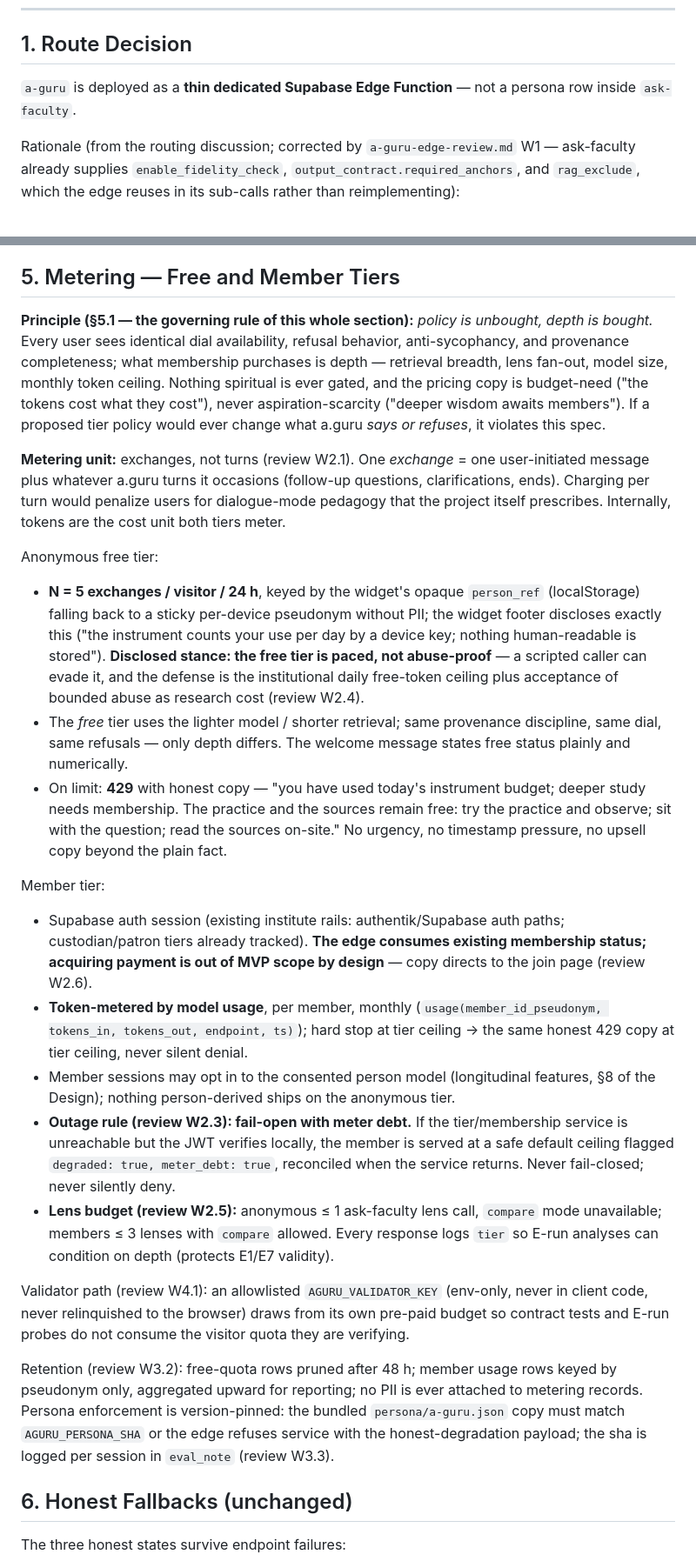
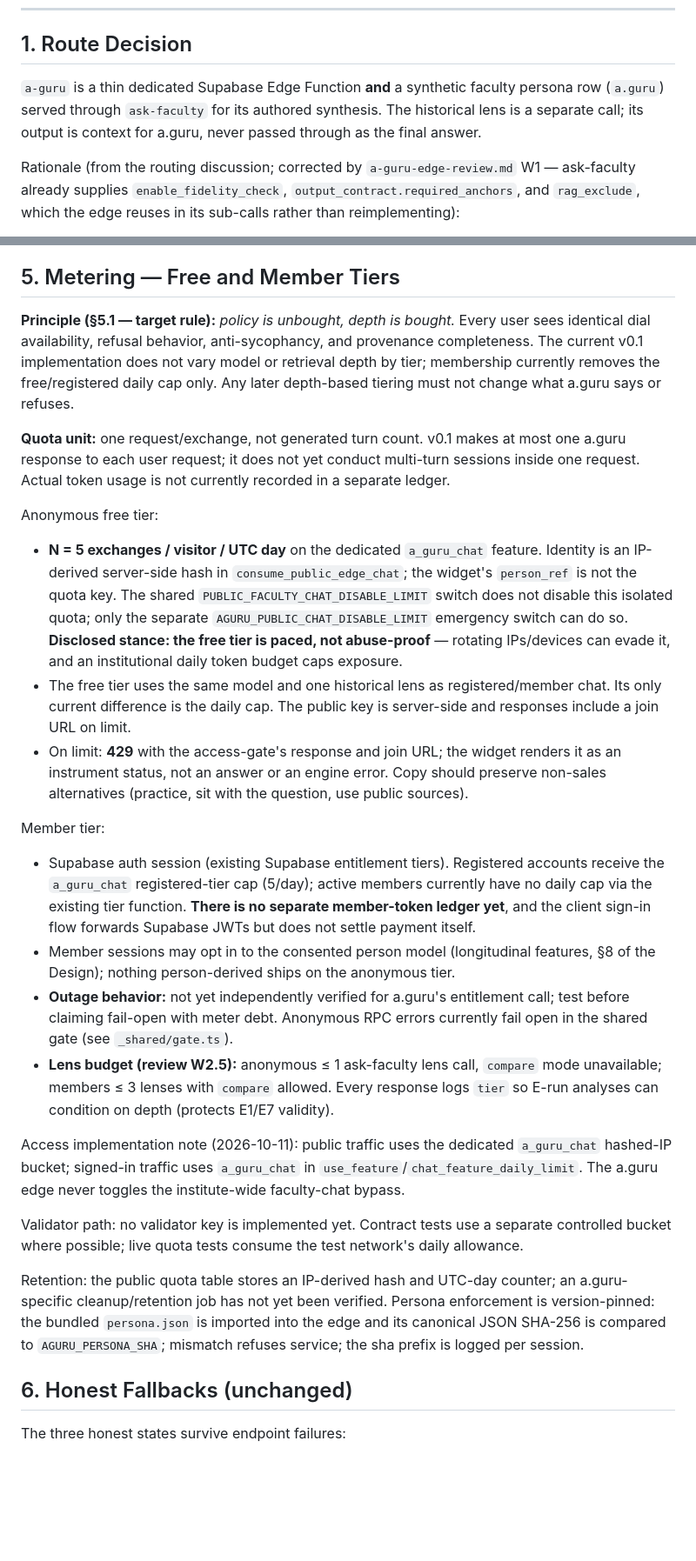
Before and after one commit to CastaliaInstitute/bhakti, a Markdown page: a-guru-edge.md, 2 parts joined by grey strips. Shown at 87% size. Drawn GitHub-style; blank space fills up the shorter version.

Commit message:
docs: publish revised a.guru synthetic-faculty and access flow (a-guru-edge.md)

```diff
--- a/a-guru-edge.md
+++ b/a-guru-edge.md
@@ -9,7 +9,7 @@ Related: DESIGN.md §17 (technical architecture), ONTOLOGY.md (entities), person
 
 ## 1. Route Decision
 
-`a-guru` is deployed as a **thin dedicated Supabase Edge Function** — not a persona row inside `ask-faculty`.
+`a-guru` is a thin dedicated Supabase Edge Function **and** a synthetic faculty persona row (`a.guru`) served through `ask-faculty` for its authored synthesis. The historical lens is a separate call; its output is context for a.guru, never passed through as the final answer.
 
 Rationale (from the routing discussion; corrected by `a-guru-edge-review.md` W1 — ask-faculty already supplies `enable_fidelity_check`, `output_contract.required_anchors`, and `rag_exclude`, which the edge reuses in its sub-calls rather than reimplementing):
 
@@ -80,25 +81,26 @@ Dial *filters* which layers are permitted to surface in synthesis: at `question`
 
 ## 5. Metering — Free and Member Tiers
 
-**Principle (§5.1 — the governing rule of this whole section):** *policy is unbought, depth is bought.* Every user sees identical dial availability, refusal behavior, anti-sycophancy, and provenance completeness; what membership purchases is depth — retrieval breadth, lens fan-out, model size, monthly token ceiling. Nothing spiritual is ever gated, and the pricing copy is budget-need ("the tokens cost what they cost"), never aspiration-scarcity ("deeper wisdom awaits members"). If a proposed tier policy would ever change what a.guru *says or refuses*, it violates this spec.
+**Principle (§5.1 — target rule):** *policy is unbought, depth is bought.* Every user sees identical dial availability, refusal behavior, anti-sycophancy, and provenance completeness. The current v0.1 implementation does not vary model or retrieval depth by tier; membership currently removes the free/registered daily cap only. Any later depth-based tiering must not change what a.guru says or refuses.
 
-**Metering unit:** exchanges, not turns (review W2.1). One *exchange* = one user-initiated message plus whatever a.guru turns it occasions (follow-up questions, clarifications, ends). Charging per turn would penalize users for dialogue-mode pedagogy that the project itself prescribes. Internally, tokens are the cost unit both tiers meter.
+**Quota unit:** one request/exchange, not generated turn count. v0.1 makes at most one a.guru response to each user request; it does not yet conduct multi-turn sessions inside one request. Actual token usage is not currently recorded in a separate ledger.
 
 Anonymous free tier:
-- **N = 5 exchanges / visitor / 24 h**, keyed by the widget's opaque `person_ref` (localStorage) falling back to a sticky per-device pseudonym without PII; the widget footer discloses exactly this ("the instrument counts your use per day by a device key; nothing human-readable is stored"). **Disclosed stance: the free tier is paced, not abuse-proof** — a scripted caller can evade it, and the defense is the institutional daily free-token ceiling plus acceptance of bounded abuse as research cost (review W2.4).
-- The *free* tier uses the lighter model / shorter retrieval; same provenance discipline, same dial, same refusals — only depth differs. The welcome message states free status plainly and numerically.
-- On limit: **429** with honest copy — "you have used today's instrument budget; deeper study needs membership. The practice and the sources remain free: try the practice and observe; sit with the question; read the sources on-site." No urgency, no timestamp pressure, no upsell copy beyond the plain fact.
+- **N = 5 exchanges / visitor / UTC day** on the dedicated `a_guru_chat` feature. Identity is an IP-derived server-side hash in `consume_public_edge_chat`; the widget's `person_ref` is not the quota key. The shared `PUBLIC_FACULTY_CHAT_DISABLE_LIMIT` switch does not disable this isolated quota; only the separate `AGURU_PUBLIC_CHAT_DISABLE_LIMIT` emergency switch can do so. **Disclosed stance: the free tier is paced, not abuse-proof** — rotating IPs/devices can evade it, and an institutional daily token budget caps exposure.
+- The free tier uses the same model and one historical lens as registered/member chat. Its only current difference is the daily cap. The public key is server-side and responses include a join URL on limit.
+- On limit: **429** with the access-gate's response and join URL; the widget renders it as an instrument status, not an answer or an engine error. Copy should preserve non-sales alternatives (practice, sit with the question, use public sources).
 
 Member tier:
-- Supabase auth session (existing institute rails: authentik/Supabase auth paths; custodian/patron tiers already tracked). **The edge consumes existing membership status; acquiring payment is out of MVP scope by design** — copy directs to the join page (review W2.6).
-- **Token-metered by model usage**, per member, monthly (`usage(member_id_pseudonym, tokens_in, tokens_out, endpoint, ts)`); hard stop at tier ceiling → the same honest 429 copy at tier ceiling, never silent denial.
+- Supabase auth session (existing Supabase entitlement tiers). Registered accounts receive the `a_guru_chat` registered-tier cap (5/day); active members currently have no daily cap via the existing tier function. **There is no separate member-token ledger yet**, and the client sign-in flow forwards Supabase JWTs but does not settle payment itself.
 - Member sessions may opt in to the consented person model (longitudinal features, §8 of the Design); nothing person-derived ships on the anonymous tier.
-- **Outage rule (review W2.3): fail-open with meter debt.** If the tier/membership service is unreachable but the JWT verifies locally, the member is served at a safe default ceiling flagged `degraded: true, meter_debt: true`, reconciled when the service returns. Never fail-closed; never silently deny.
+- **Outage behavior:** not yet independently verified for a.guru's entitlement call; test before claiming fail-open with meter debt. Anonymous RPC errors currently fail open in the shared gate (see `_shared/gate.ts`).
 - **Lens budget (review W2.5):** anonymous ≤ 1 ask-faculty lens call, `compare` mode unavailable; members ≤ 3 lenses with `compare` allowed. Every response logs `tier` so E-run analyses can condition on depth (protects E1/E7 validity).
 
-Validator path (review W4.1): an allowlisted `AGURU_VALIDATOR_KEY` (env-only, never in client code, never relinquished to the browser) draws from its own pre-paid budget so contract tests and E-run probes do not consume the visitor quota they are verifying.
+Access implementation note (2026-10-11): public traffic uses the dedicated `a_guru_chat` hashed-IP bucket; signed-in traffic uses `a_guru_chat` in `use_feature`/`chat_feature_daily_limit`. The a.guru edge never toggles the institute-wide faculty-chat bypass.
 
-Retention (review W3.2): free-quota rows pruned after 48 h; member usage rows keyed by pseudonym only, aggregated upward for reporting; no PII is ever attached to metering records. Persona enforcement is version-pinned: the bundled `persona/a-guru.json` copy must match `AGURU_PERSONA_SHA` or the edge refuses service with the honest-degradation payload; the sha is logged per session in `eval_note` (review W3.3).
+Validator path: no validator key is implemented yet. Contract tests use a separate controlled bucket where possible; live quota tests consume the test network's daily allowance.
+
+Retention: the public quota table stores an IP-derived hash and UTC-day counter; an a.guru-specific cleanup/retention job has not yet been verified. Persona enforcement is version-pinned: the bundled `persona.json` is imported into the edge and its canonical JSON SHA-256 is compared to `AGURU_PERSONA_SHA`; mismatch refuses service; the sha prefix is logged per session.
 
 ## 6. Honest Fallbacks (unchanged)
 
```
Also changed, not shown: other parts of a-guru-edge.md (+5 -4 lines).
